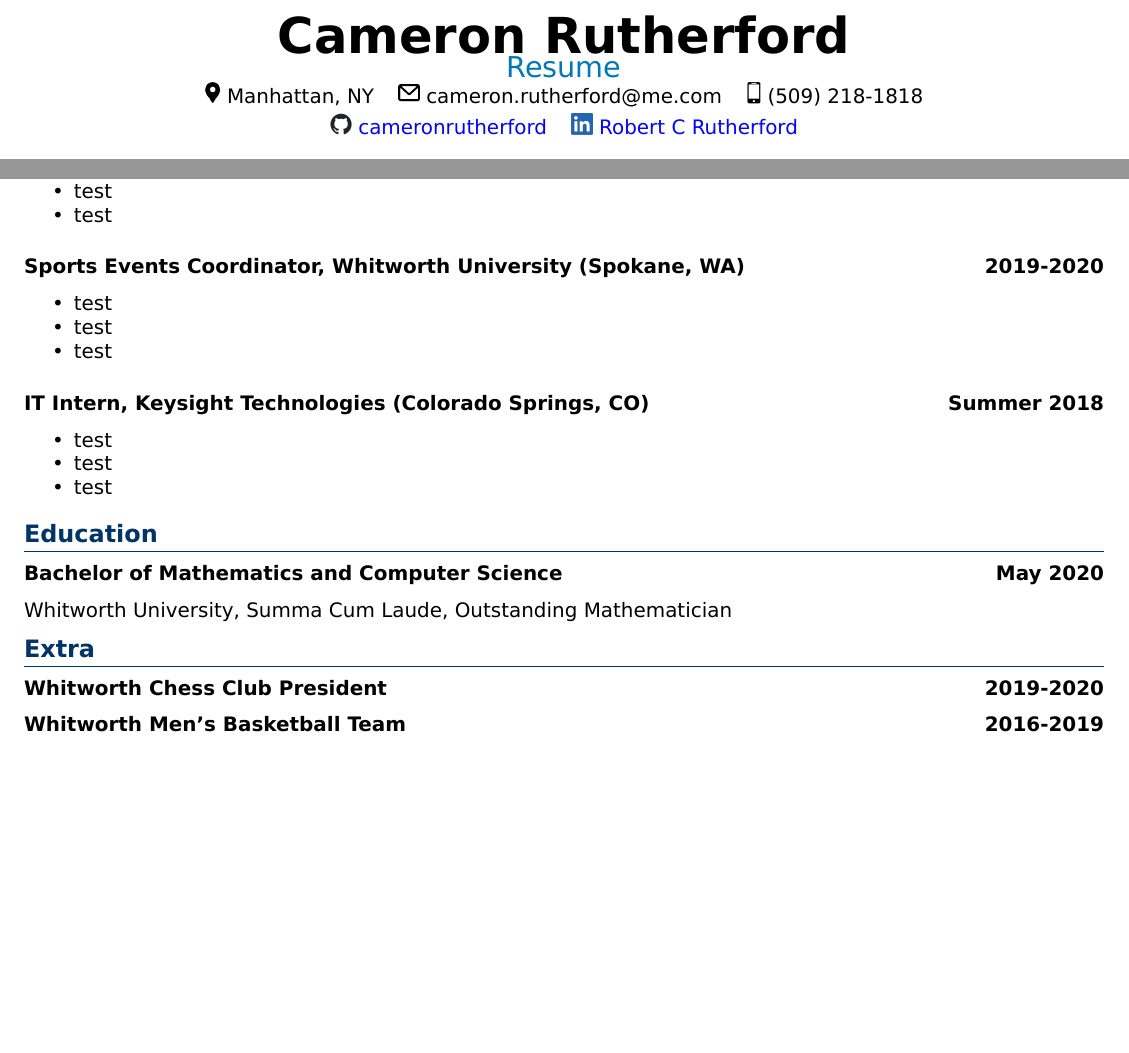
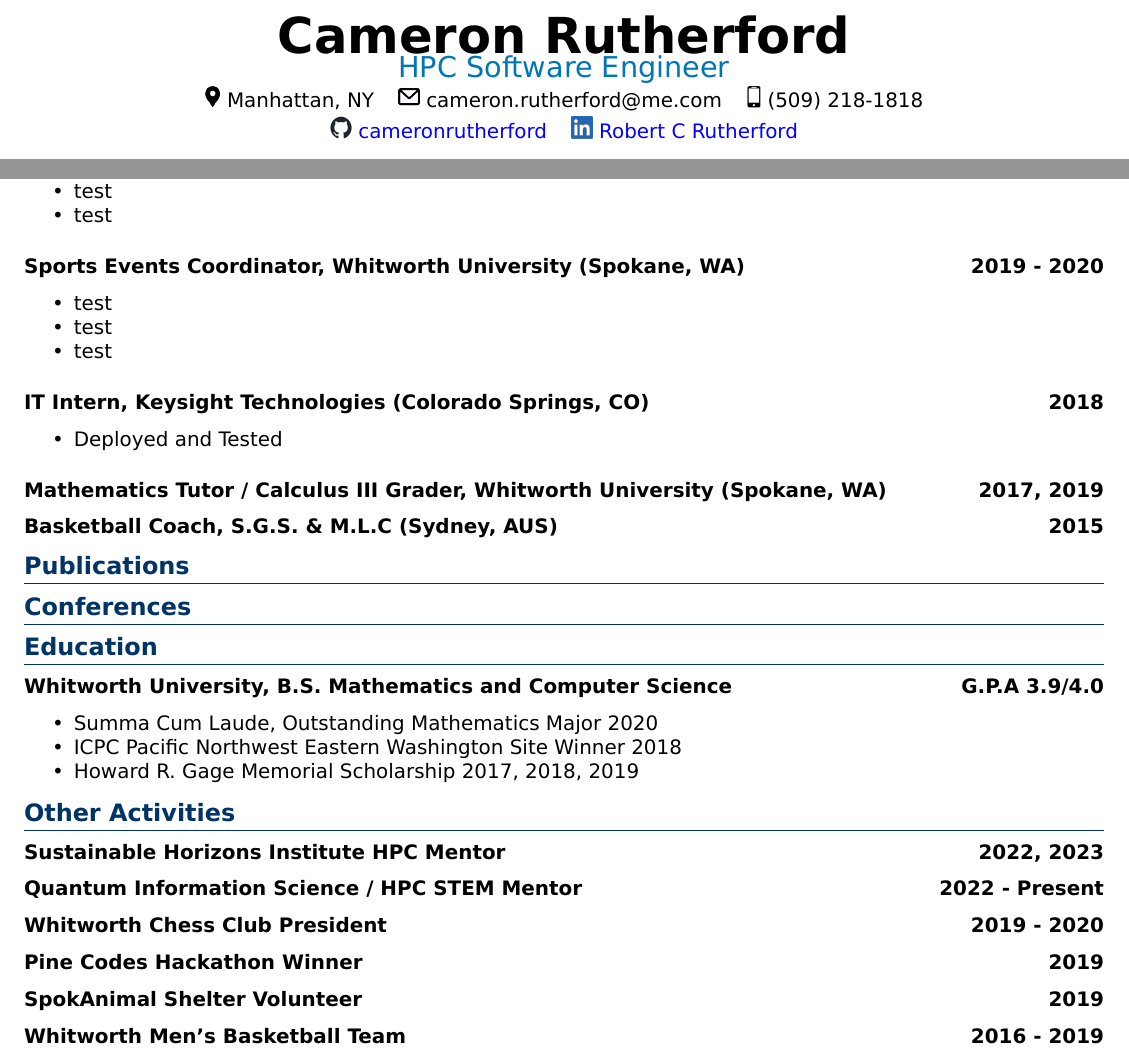
Before and after one commit to cameronrutherford/cameronrutherford, a Quarto document (quarto/resume.qmd): two parts of the page, joined at a grey line, cut so that both start at the same text, the shorter picture padded with empty space. The pictures show the output file resume.pdf that the author committed with the source.

Commit message:
Add current WIP resume. (#9)

```diff
--- a/quarto/resume.qmd
+++ b/quarto/resume.qmd
@@ -1,5 +1,5 @@
 ---
-title: "Resume"
+title: "HPC Software Engineer"
 filters:
     - include-code-files
 format:
@@ -48,2 +46,0 @@
-* test
-* test
@@ -50,27 +48,39 @@
+- test
+- test
 
-### Sports Events Coordinator, Whitworth University (Spokane, WA): 2019-2020
+### Sports Events Coordinator, Whitworth University (Spokane, WA): 2019 - 2020
 
-* test
-* test
-* test
+- test
+- test
+- test
 
-### IT Intern, Keysight Technologies (Colorado Springs, CO): Summer 2018
+### IT Intern, Keysight Technologies (Colorado Springs, CO): 2018
 
-* test
-* test
-* test
+- Deployed and Tested
+
+### Mathematics Tutor / Calculus III Grader, Whitworth University (Spokane, WA): 2017, 2019
+### Basketball Coach, S.G.S. & M.L.C (Sydney, AUS): 2015
+
+# Publications
+
+# Conferences
 
 # Education
 
-### Bachelor of Mathematics and Computer Science: May 2020
+### Whitworth University, B.S. Mathematics and Computer Science: G.P.A 3.9/4.0
 
-Whitworth University, Summa Cum Laude, Outstanding Mathematician
+- Summa Cum Laude, Outstanding Mathematics Major 2020
+- ICPC Pacific Northwest Eastern Washington Site Winner 2018
+- Howard R. Gage Memorial Scholarship 2017, 2018, 2019
 
-# Extra
+# Other Activities
 
-### Whitworth Chess Club President: 2019-2020
-
-### Whitworth Men's Basketball Team: 2016-2019
+### Sustainable Horizons Institute HPC Mentor: 2022, 2023
+### Quantum Information Science / HPC STEM Mentor: 2022 - Present
+### Whitworth Chess Club President: 2019 - 2020
+### Pine Codes Hackathon Winner: 2019
+### SpokAnimal Shelter Volunteer: 2019
+### Whitworth Men's Basketball Team: 2016 - 2019
 
 :::
 
```
Also changed, not shown: quarto/developer_guide/quarto.qmd (+1 -1 lines), resume.pdf, quarto/resume.qmd (4 more changed lines).
